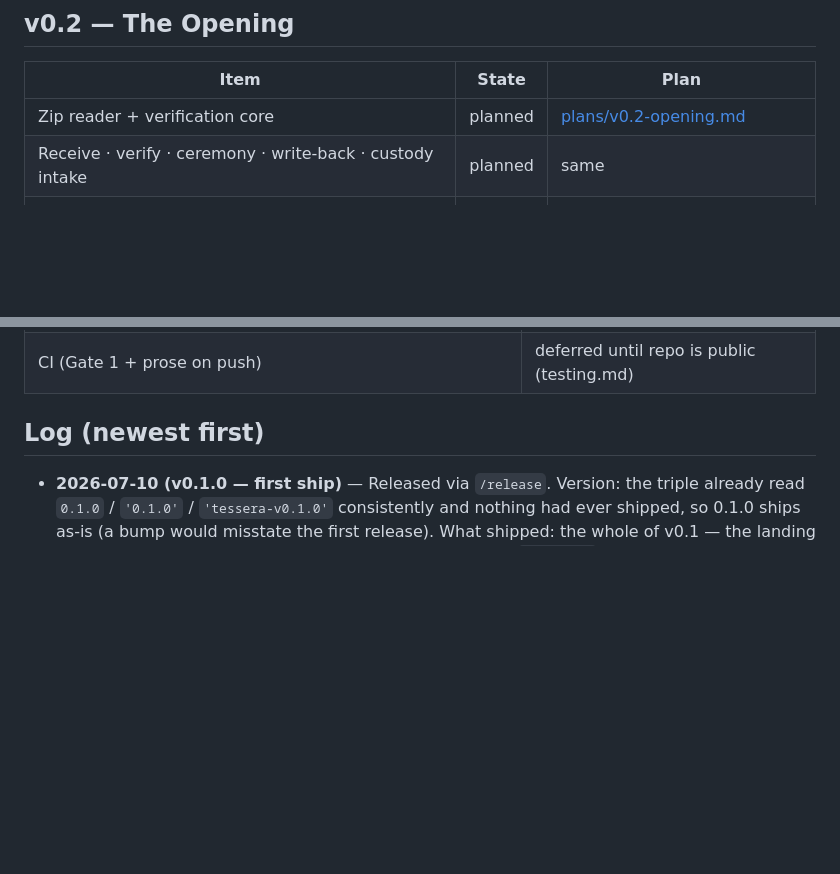
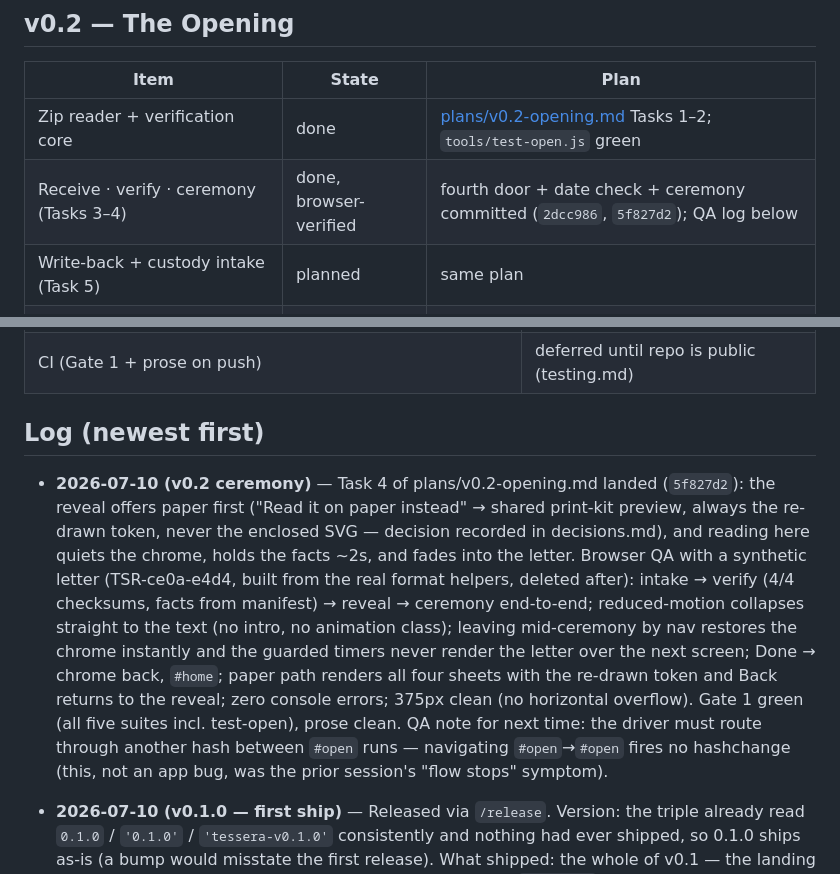
Before and after one commit to LacunaeDesigns/tessera, a Markdown page: docs/PROGRESS.md, 2 parts joined by grey strips. GitHub-like rendering; blank space fills up the shorter version.

Commit message:
docs: ceremony QA recorded — decision, progress, plan boxes ticked
Co-Authored-By: Claude Fable 5 <noreply@anthropic.com>

```diff
--- a/docs/PROGRESS.md
+++ b/docs/PROGRESS.md
@@ -26,8 +26,9 @@ The living record of what is actually done, against [roadmap.md](roadmap.md). Up
 
 | Item | State | Plan |
 |---|---|---|
-| Zip reader + verification core | planned | [plans/v0.2-opening.md](plans/v0.2-opening.md) |
-| Receive · verify · ceremony · write-back · custody intake | planned | same |
+| Zip reader + verification core | done | [plans/v0.2-opening.md](plans/v0.2-opening.md) Tasks 1–2; `tools/test-open.js` green |
+| Receive · verify · ceremony (Tasks 3–4) | done, browser-verified | fourth door + date check + ceremony committed (`2dcc986`, `5f827d2`); QA log below |
+| Write-back + custody intake (Task 5) | planned | same plan |
 | ICS export + open-dates card | planned | [plans/v0.2-reminders.md](plans/v0.2-reminders.md) |
 | Passphrase privacy + escrow card + honesty page | planned | [plans/v0.2-encryption.md](plans/v0.2-encryption.md) |
 | Envelope generator + print themes | planned | [plans/v0.2-envelope-themes.md](plans/v0.2-envelope-themes.md) |
@@ -46,6 +47,20 @@ Every roadmap item through v2.x now has a written plan — index with confidence
 | CI (Gate 1 + prose on push) | deferred until repo is public (testing.md) |
 
 ## Log (newest first)
+
+- **2026-07-10 (v0.2 ceremony)** — Task 4 of plans/v0.2-opening.md landed (`5f827d2`): the reveal
+  offers paper first ("Read it on paper instead" → shared print-kit preview, always the re-drawn
+  token, never the enclosed SVG — decision recorded in decisions.md), and reading here quiets the
+  chrome, holds the facts ~2s, and fades into the letter. Browser QA with a synthetic letter
+  (TSR-ce0a-e4d4, built from the real format helpers, deleted after): intake → verify (4/4
+  checksums, facts from manifest) → reveal → ceremony end-to-end; reduced-motion collapses
+  straight to the text (no intro, no animation class); leaving mid-ceremony by nav restores the
+  chrome instantly and the guarded timers never render the letter over the next screen; Done →
+  chrome back, `#home`; paper path renders all four sheets with the re-drawn token and Back
+  returns to the reveal; zero console errors; 375px clean (no horizontal overflow). Gate 1 green
+  (all five suites incl. test-open), prose clean. QA note for next time: the driver must route
+  through another hash between `#open` runs — navigating `#open`→`#open` fires no hashchange
+  (this, not an app bug, was the prior session's "flow stops" symptom).
 
 - **2026-07-10 (v0.1.0 — first ship)** — Released via `/release`. Version: the triple already
   read `0.1.0` / `'0.1.0'` / `'tessera-v0.1.0'` consistently and nothing had ever shipped, so
```
Also changed, not shown: docs/decisions.md (+2 -0 lines), docs/plans/v0.2-opening.md (+14 -14 lines).
